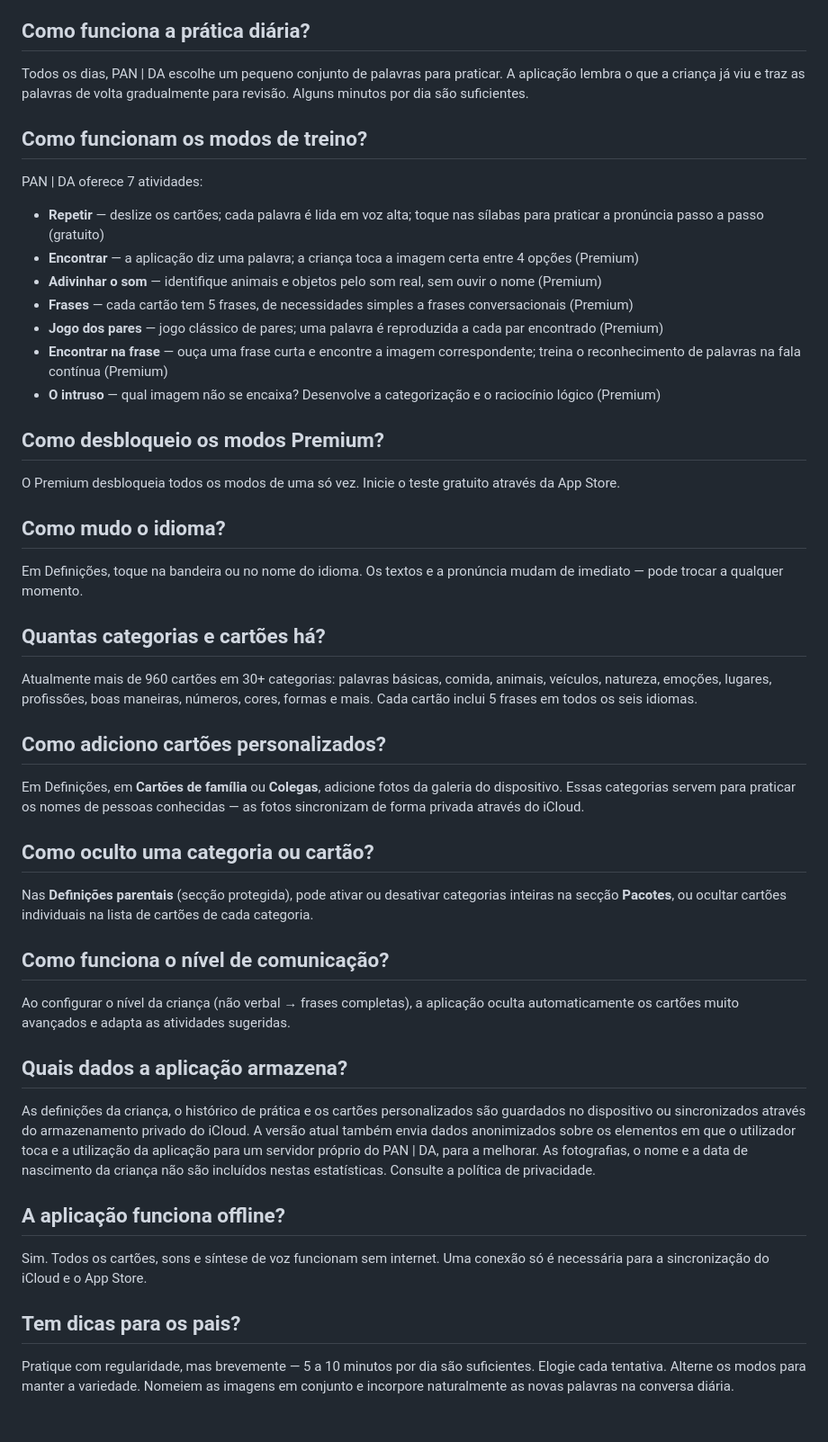
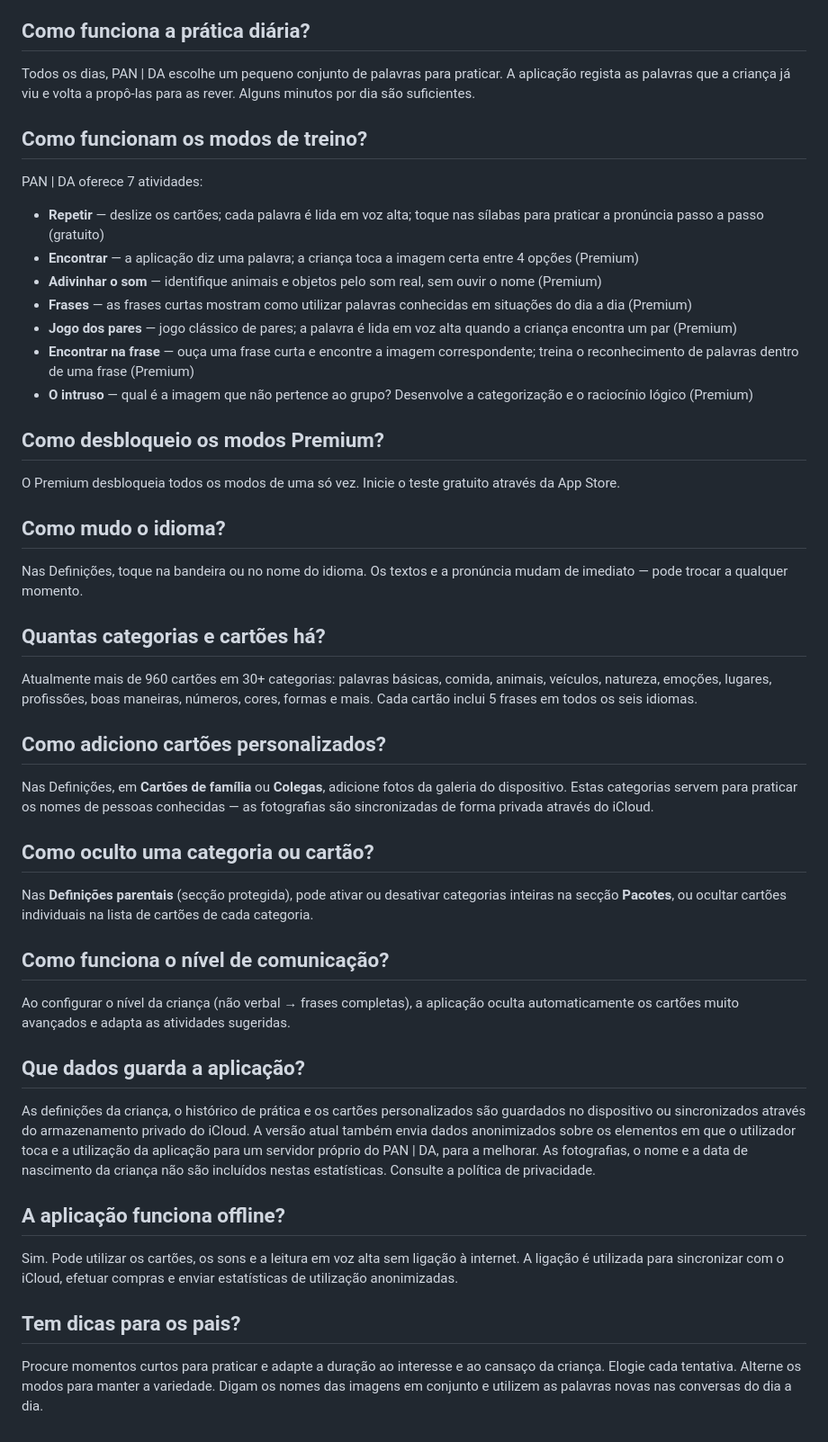
Before and after one commit to martinkaplan/pan-da-legal, a Markdown page: content/faq_pt.md, the part around one of its changes. Shown at 90% size. GitHub-like rendering.

Commit message:
Polish multilingual copy and replace vague hero messaging

```diff
--- a/content/faq_pt.md
+++ b/content/faq_pt.md
@@ -19,29 +19,29 @@ PAN | DA é uma aplicação para desenvolver o vocabulário e a comunicação de
 PAN | DA destina-se a crianças que estão a aprender a comunicar — para primeiras palavras, apoio extra entre sessões de terapia ou famílias multilingues. Não há limite de idade rígido; o nível de comunicação importa mais do que a idade.
 
 ## Como funciona a prática diária?
-Todos os dias, PAN | DA escolhe um pequeno conjunto de palavras para praticar. A aplicação lembra o que a criança já viu e traz as palavras de volta gradualmente para revisão. Alguns minutos por dia são suficientes.
+Todos os dias, PAN | DA escolhe um pequeno conjunto de palavras para praticar. A aplicação regista as palavras que a criança já viu e volta a propô-las para as rever. Alguns minutos por dia são suficientes.
 
 ## Como funcionam os modos de treino?
 PAN | DA oferece 7 atividades:
 - **Repetir** — deslize os cartões; cada palavra é lida em voz alta; toque nas sílabas para praticar a pronúncia passo a passo (gratuito)
 - **Encontrar** — a aplicação diz uma palavra; a criança toca a imagem certa entre 4 opções (Premium)
 - **Adivinhar o som** — identifique animais e objetos pelo som real, sem ouvir o nome (Premium)
-- **Frases** — cada cartão tem 5 frases, de necessidades simples a frases conversacionais (Premium)
-- **Jogo dos pares** — jogo clássico de pares; uma palavra é reproduzida a cada par encontrado (Premium)
-- **Encontrar na frase** — ouça uma frase curta e encontre a imagem correspondente; treina o reconhecimento de palavras na fala contínua (Premium)
-- **O intruso** — qual imagem não se encaixa? Desenvolve a categorização e o raciocínio lógico (Premium)
+- **Frases** — as frases curtas mostram como utilizar palavras conhecidas em situações do dia a dia (Premium)
+- **Jogo dos pares** — jogo clássico de pares; a palavra é lida em voz alta quando a criança encontra um par (Premium)
+- **Encontrar na frase** — ouça uma frase curta e encontre a imagem correspondente; treina o reconhecimento de palavras dentro de uma frase (Premium)
+- **O intruso** — qual é a imagem que não pertence ao grupo? Desenvolve a categorização e o raciocínio lógico (Premium)
 
 ## Como desbloqueio os modos Premium?
 O Premium desbloqueia todos os modos de uma só vez. Inicie o teste gratuito através da App Store.
 
 ## Como mudo o idioma?
-Em Definições, toque na bandeira ou no nome do idioma. Os textos e a pronúncia mudam de imediato — pode trocar a qualquer momento.
+Nas Definições, toque na bandeira ou no nome do idioma. Os textos e a pronúncia mudam de imediato — pode trocar a qualquer momento.
 
 ## Quantas categorias e cartões há?
 Atualmente mais de 960 cartões em 30+ categorias: palavras básicas, comida, animais, veículos, natureza, emoções, lugares, profissões, boas maneiras, números, cores, formas e mais. Cada cartão inclui 5 frases em todos os seis idiomas.
 
 ## Como adiciono cartões personalizados?
-Em Definições, em **Cartões de família** ou **Colegas**, adicione fotos da galeria do dispositivo. Essas categorias servem para praticar os nomes de pessoas conhecidas — as fotos sincronizam de forma privada através do iCloud.
+Nas Definições, em **Cartões de família** ou **Colegas**, adicione fotos da galeria do dispositivo. Estas categorias servem para praticar os nomes de pessoas conhecidas — as fotografias são sincronizadas de forma privada através do iCloud.
 
 ## Como oculto uma categoria ou cartão?
 Nas **Definições parentais** (secção protegida), pode ativar ou desativar categorias inteiras na secção **Pacotes**, ou ocultar cartões individuais na lista de cartões de cada categoria.
@@ -49,11 +49,11 @@ Nas **Definições parentais** (secção protegida), pode ativar ou desativar ca
 ## Como funciona o nível de comunicação?
 Ao configurar o nível da criança (não verbal → frases completas), a aplicação oculta automaticamente os cartões muito avançados e adapta as atividades sugeridas.
 
-## Quais dados a aplicação armazena?
+## Que dados guarda a aplicação?
 As definições da criança, o histórico de prática e os cartões personalizados são guardados no dispositivo ou sincronizados através do armazenamento privado do iCloud. A versão atual também envia dados anonimizados sobre os elementos em que o utilizador toca e a utilização da aplicação para um servidor próprio do PAN | DA, para a melhorar. As fotografias, o nome e a data de nascimento da criança não são incluídos nestas estatísticas. Consulte a política de privacidade.
 
 ## A aplicação funciona offline?
-Sim. Todos os cartões, sons e síntese de voz funcionam sem internet. Uma conexão só é necessária para a sincronização do iCloud e o App Store.
+Sim. Pode utilizar os cartões, os sons e a leitura em voz alta sem ligação à internet. A ligação é utilizada para sincronizar com o iCloud, efetuar compras e enviar estatísticas de utilização anonimizadas.
 
 ## Tem dicas para os pais?
-Pratique com regularidade, mas brevemente — 5 a 10 minutos por dia são suficientes. Elogie cada tentativa. Alterne os modos para manter a variedade. Nomeiem as imagens em conjunto e incorpore naturalmente as novas palavras na conversa diária.
+Procure momentos curtos para praticar e adapte a duração ao interesse e ao cansaço da criança. Elogie cada tentativa. Alterne os modos para manter a variedade. Digam os nomes das imagens em conjunto e utilizem as palavras novas nas conversas do dia a dia.
```
Also changed, not shown: other parts of content/faq_pt.md (+5 -5 lines).
